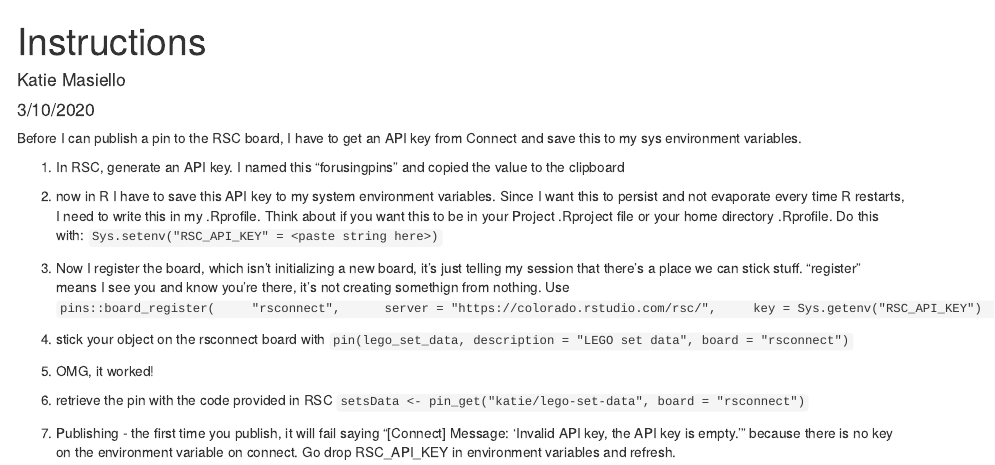
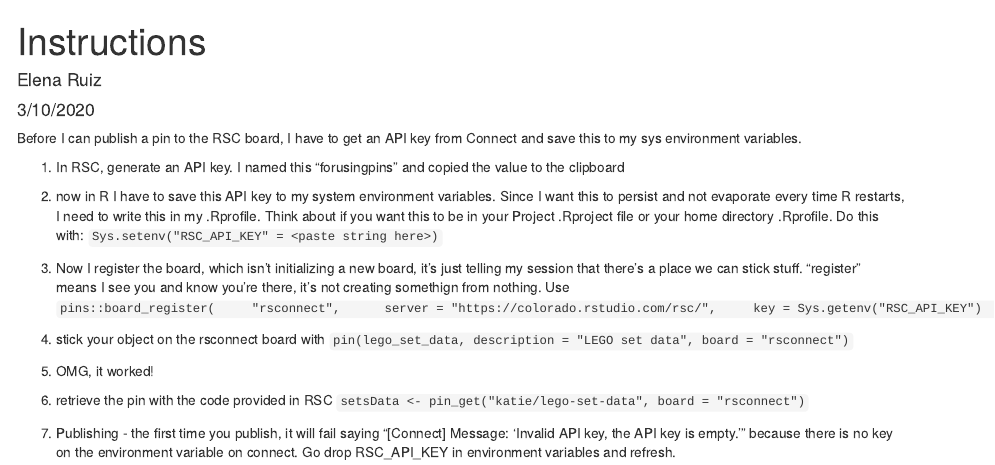
Before and after one commit to rstudio/cs_protips, an R Markdown document (R/instructions.Rmd): the page in a window 1100 px wide, from its top. Rendered offline with R 4.5, knitr and Pandoc, with nearby package versions.

Commit message:
Change current author

```diff
--- a/R/instructions.Rmd
+++ b/R/instructions.Rmd
@@ -1,6 +1,6 @@
 ---
 title: "Instructions"
-author: "Katie Masiello"
+author: "Elena Ruiz"
 date: "3/10/2020"
 output: html_document
 ---
```
